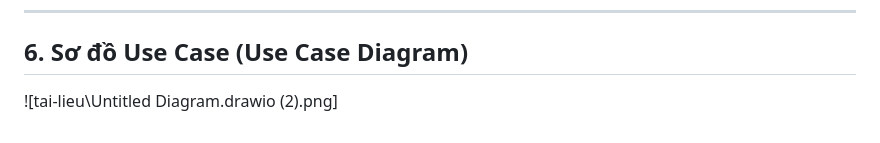
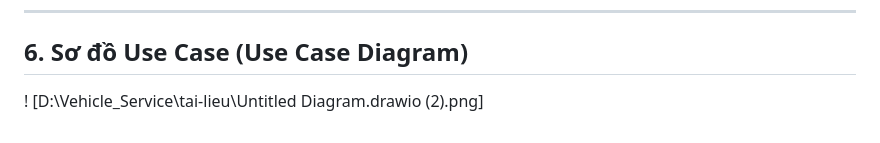
Before and after one commit to longstory2/Vehicle_Service, a Markdown page: tai-lieu/SRS.md, the part around the change. Rendered like a GitHub page.

```diff
--- a/tai-lieu/SRS.md
+++ b/tai-lieu/SRS.md
@@ -196,4 +196,4 @@ Một số yêu cầu quan trọng khác về chất lương:
 
 ---
 ## 6. Sơ đồ Use Case (Use Case Diagram)
-![tai-lieu\Untitled Diagram.drawio (2).png]
+! [D:\Vehicle_Service\tai-lieu\Untitled Diagram.drawio (2).png]
```
